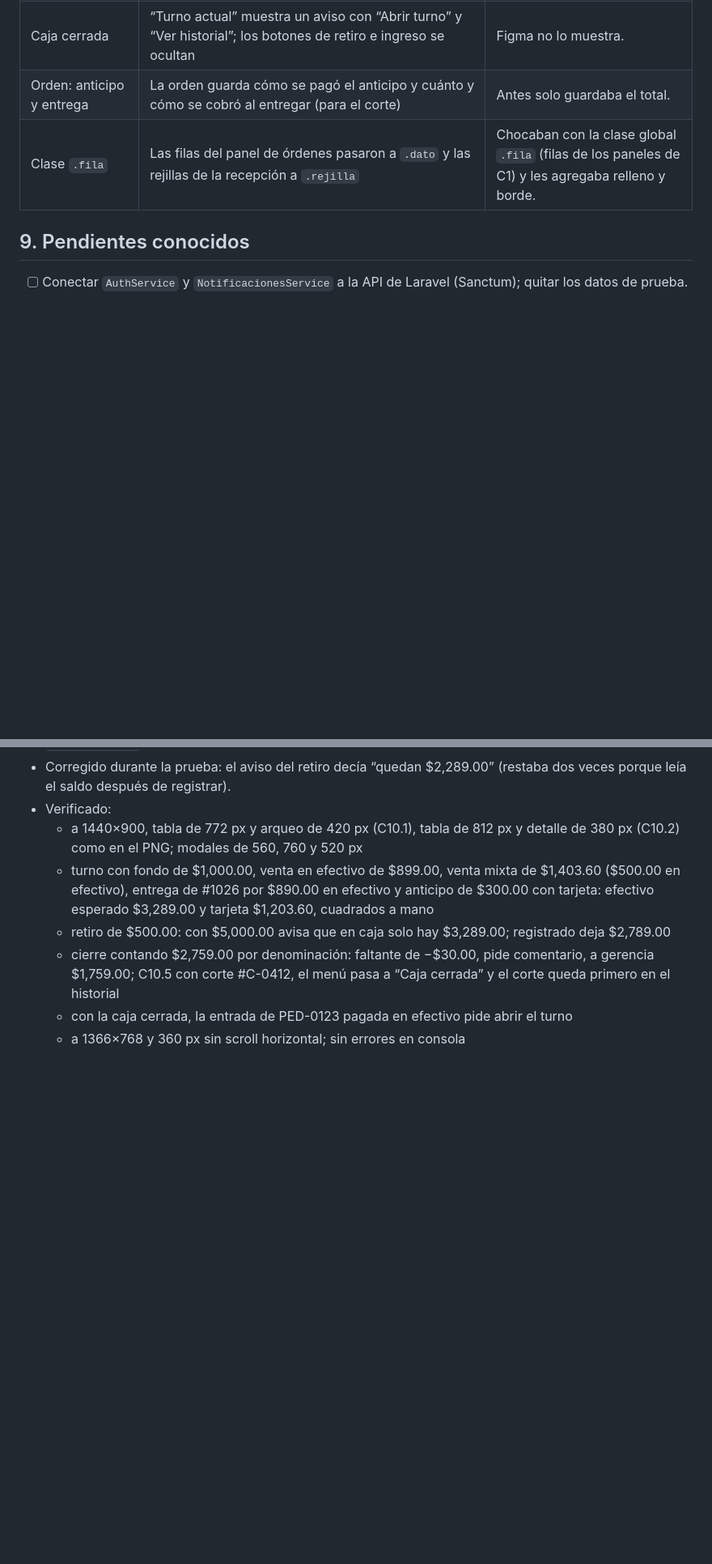
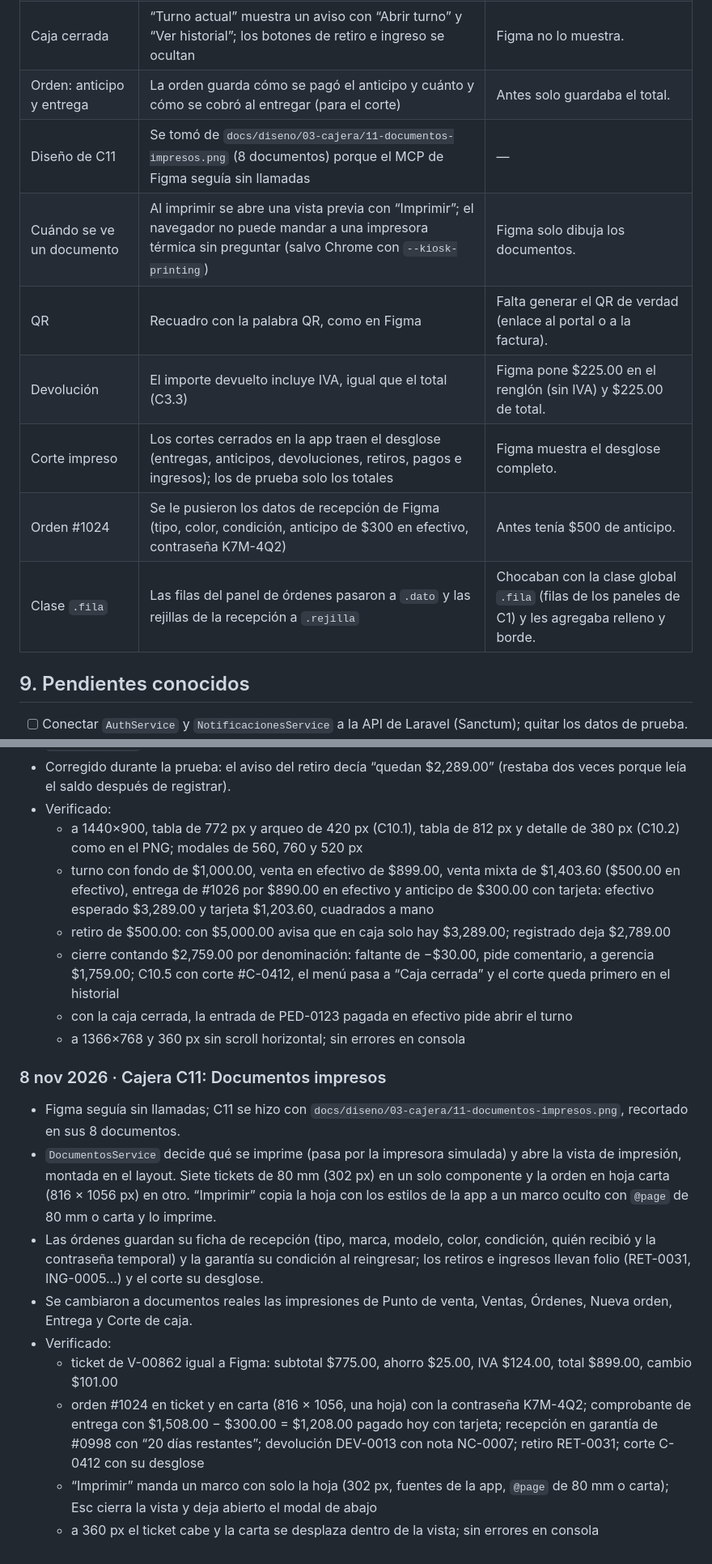
Before and after one commit to dianaaochoa/SHURI-Sistema-Gestion, a Markdown page: frontend/BITACORA.md, 2 parts joined by grey strips. Shown at 81% size. Drawn GitHub-style; blank space fills up the shorter version.

Commit message:
docs(frontend): bitácora y grafos con Documentos impresos (C11)

```diff
--- a/frontend/BITACORA.md
+++ b/frontend/BITACORA.md
@@ -638,6 +662,12 @@ Reglas tomadas del [README principal](../README.md) (sección 12) y de [`.github
 | Turno cerrado (C10.5) | Aparece sobre Corte de caja al cerrar, con “Abrir nuevo turno” (C1.3), “Cerrar sesión” y “Ver el corte en el historial” | En Figma aparece sobre Punto de venta. |
 | Caja cerrada | “Turno actual” muestra un aviso con “Abrir turno” y “Ver historial”; los botones de retiro e ingreso se ocultan | Figma no lo muestra. |
 | Orden: anticipo y entrega | La orden guarda cómo se pagó el anticipo y cuánto y cómo se cobró al entregar (para el corte) | Antes solo guardaba el total. |
+| Diseño de C11 | Se tomó de `docs/diseno/03-cajera/11-documentos-impresos.png` (8 documentos) porque el MCP de Figma seguía sin llamadas | — |
+| Cuándo se ve un documento | Al imprimir se abre una vista previa con “Imprimir”; el navegador no puede mandar a una impresora térmica sin preguntar (salvo Chrome con `--kiosk-printing`) | Figma solo dibuja los documentos. |
+| QR | Recuadro con la palabra QR, como en Figma | Falta generar el QR de verdad (enlace al portal o a la factura). |
+| Devolución | El importe devuelto incluye IVA, igual que el total (C3.3) | Figma pone $225.00 en el renglón (sin IVA) y $225.00 de total. |
+| Corte impreso | Los cortes cerrados en la app traen el desglose (entregas, anticipos, devoluciones, retiros, pagos e ingresos); los de prueba solo los totales | Figma muestra el desglose completo. |
+| Orden #1024 | Se le pusieron los datos de recepción de Figma (tipo, color, condición, anticipo de $300 en efectivo, contraseña K7M-4Q2) | Antes tenía $500 de anticipo. |
 | Clase `.fila` | Las filas del panel de órdenes pasaron a `.dato` y las rejillas de la recepción a `.rejilla` | Chocaban con la clase global `.fila` (filas de los paneles de C1) y les agregaba relleno y borde. |
 
 ## 9. Pendientes conocidos
@@ -905,3 +936,14 @@ Reglas tomadas del [README principal](../README.md) (sección 12) y de [`.github
   - cierre contando $2,759.00 por denominación: faltante de −$30.00, pide comentario, a gerencia $1,759.00; C10.5 con corte #C-0412, el menú pasa a “Caja cerrada” y el corte queda primero en el historial
   - con la caja cerrada, la entrada de PED-0123 pagada en efectivo pide abrir el turno
   - a 1366×768 y 360 px sin scroll horizontal; sin errores en consola
+
+### 8 nov 2026 · Cajera C11: Documentos impresos
+- Figma seguía sin llamadas; C11 se hizo con `docs/diseno/03-cajera/11-documentos-impresos.png`, recortado en sus 8 documentos.
+- `DocumentosService` decide qué se imprime (pasa por la impresora simulada) y abre la vista de impresión, montada en el layout. Siete tickets de 80 mm (302 px) en un solo componente y la orden en hoja carta (816 × 1056 px) en otro. “Imprimir” copia la hoja con los estilos de la app a un marco oculto con `@page` de 80 mm o carta y lo imprime.
+- Las órdenes guardan su ficha de recepción (tipo, marca, modelo, color, condición, quién recibió y la contraseña temporal) y la garantía su condición al reingresar; los retiros e ingresos llevan folio (RET-0031, ING-0005…) y el corte su desglose.
+- Se cambiaron a documentos reales las impresiones de Punto de venta, Ventas, Órdenes, Nueva orden, Entrega y Corte de caja.
+- Verificado:
+  - ticket de V-00862 igual a Figma: subtotal $775.00, ahorro $25.00, IVA $124.00, total $899.00, cambio $101.00
+  - orden #1024 en ticket y en carta (816 × 1056, una hoja) con la contraseña K7M-4Q2; comprobante de entrega con $1,508.00 − $300.00 = $1,208.00 pagado hoy con tarjeta; recepción en garantía de #0998 con “20 días restantes”; devolución DEV-0013 con nota NC-0007; retiro RET-0031; corte C-0412 con su desglose
+  - “Imprimir” manda un marco con solo la hoja (302 px, fuentes de la app, `@page` de 80 mm o carta); Esc cierra la vista y deja abierto el modal de abajo
+  - a 360 px el ticket cabe y la carta se desplaza dentro de la vista; sin errores en consola
```
Also changed, not shown: other parts of frontend/BITACORA.md (+28 -3 lines).
